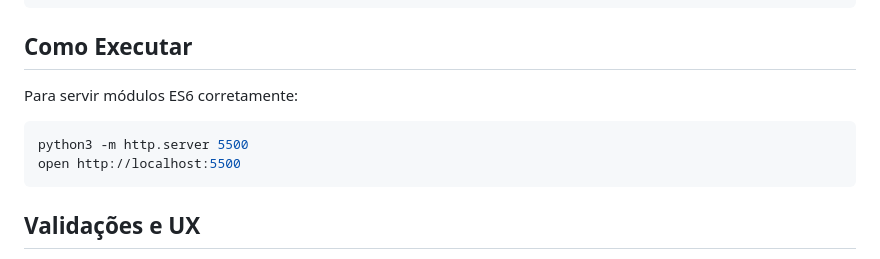
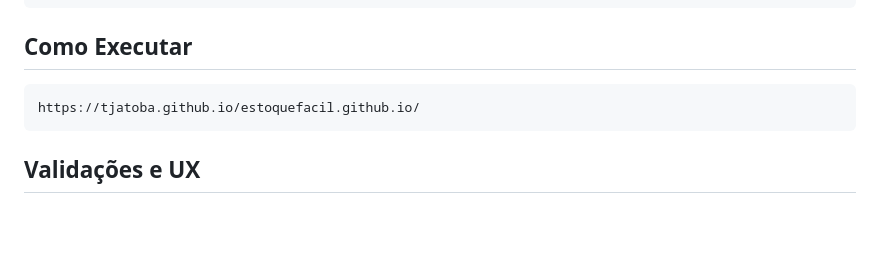
Before and after one commit to tjatoba/estoquefacil.github.io, a Markdown page: README.md, the part around the change. Drawn GitHub-style; blank space fills up the shorter version.

Commit message:
Update README to remove server instructions
Removed instructions for serving ES6 modules and added a link.

````diff
--- a/README.md
+++ b/README.md
@@ -53,11 +53,8 @@ Novo Preço Médio Ponderado = Novo Valor Total Líquido / Novo Peso Total
 
 ## Como Executar
 
-Para servir módulos ES6 corretamente:
-
-```sh
-python3 -m http.server 5500
-open http://localhost:5500
+```
+https://tjatoba.github.io/estoquefacil.github.io/
 ```
 
 ## Validações e UX
````
